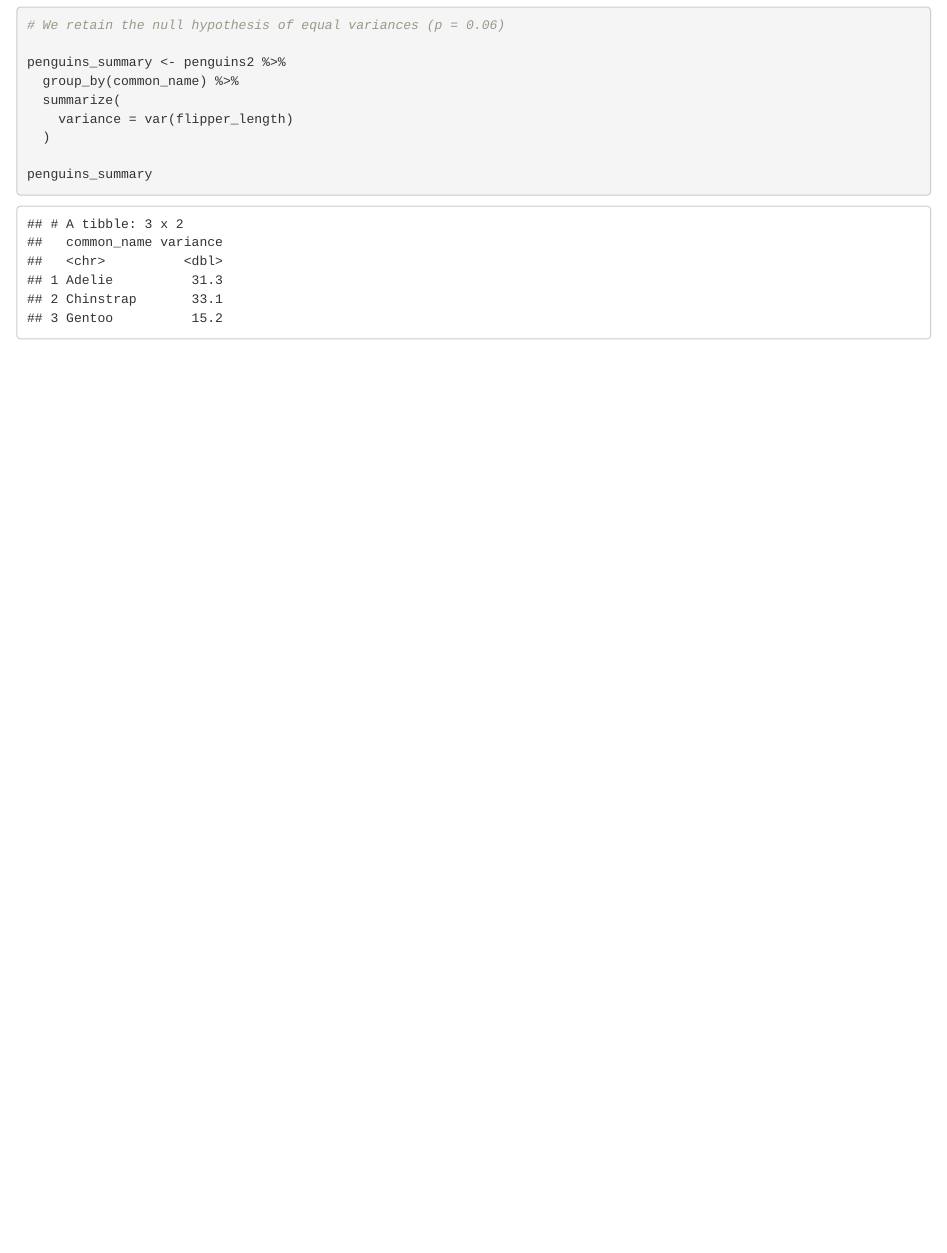
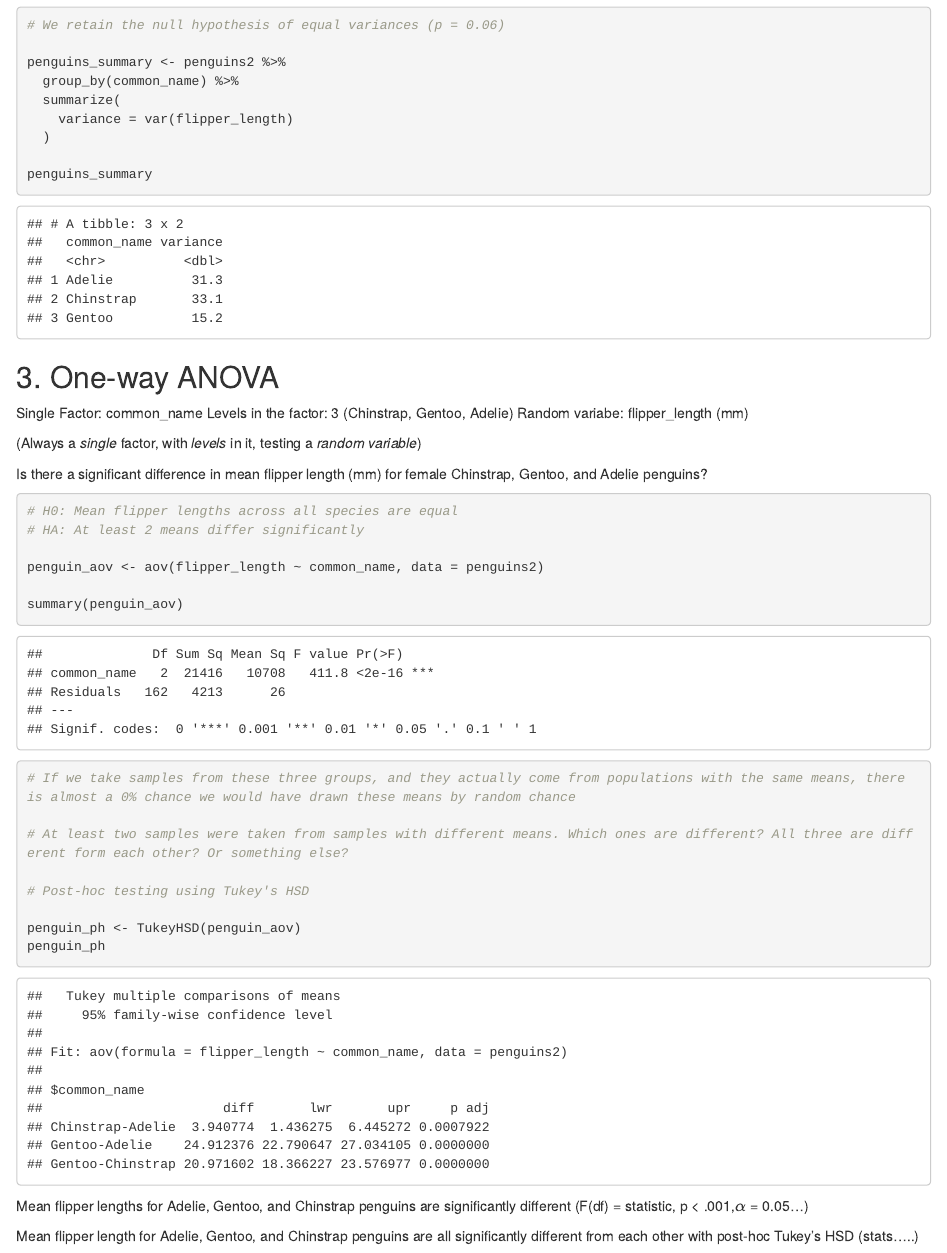
Before and after one commit to ChaseBrewster/penguin-anova, an R Markdown document (Penguin_anova.Rmd): the page in a window 1100 px wide, from 2330 px down. The pictures show the output file Penguin_anova.html that the author committed with the source, opened offline.

Commit message:
one-way ANOVA and post-hoc Tukey

````diff
--- a/Penguin_anova.Rmd
+++ b/Penguin_anova.Rmd
@@ -79,7 +79,35 @@ penguins_summary <- penguins2 %>%
 
 penguins_summary
 ```
+##3. One-way ANOVA
+
+Single Factor: common_name
+Levels in the factor: 3 (Chinstrap, Gentoo, Adelie)
+Random variabe: flipper_length (mm)
+
+(Always a *single* factor, with *levels* in it, testing a *random variable*)
+
+Is there a significant difference in mean flipper length (mm) for female Chinstrap, Gentoo, and Adelie penguins?
 
 ```{r}
 
+# H0: Mean flipper lengths across all species are equal
+# HA: At least 2 means differ significantly
+
+penguin_aov <- aov(flipper_length ~ common_name, data = penguins2)
+
+summary(penguin_aov)
+
+# If we take samples from these three groups, and they actually come from populations with the same means, there is almost a 0% chance we would have drawn these means by random chance
+
+# At least two samples were taken from samples with different means. Which ones are different? All three are different form each other? Or something else?
+
+# Post-hoc testing using Tukey's HSD
+
+penguin_ph <- TukeyHSD(penguin_aov)
+penguin_ph
 ```
+
+Mean flipper lengths for Adelie, Gentoo, and Chinstrap penguins are significantly different (F(df) = statistic, p < .001,$\alpha$ = 0.05...)
+
+Mean flipper length for Adelie, Gentoo, and Chinstrap penguins are all significantly different from each other with post-hoc Tukey's HSD (stats.....)
````
Also changed, not shown: Penguin_anova.html.
